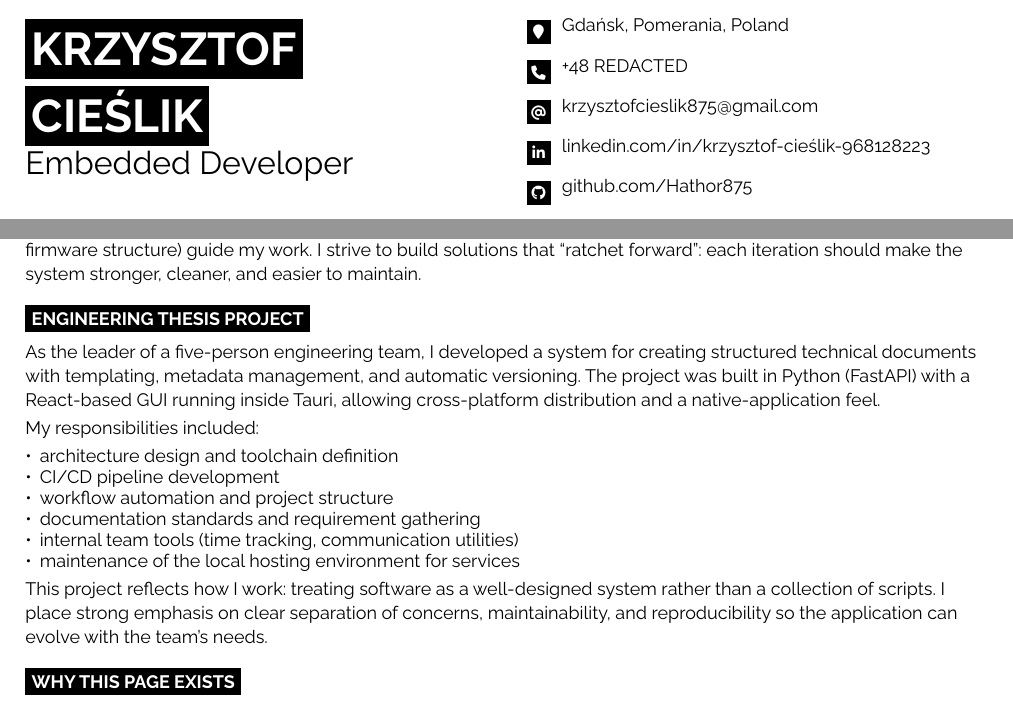
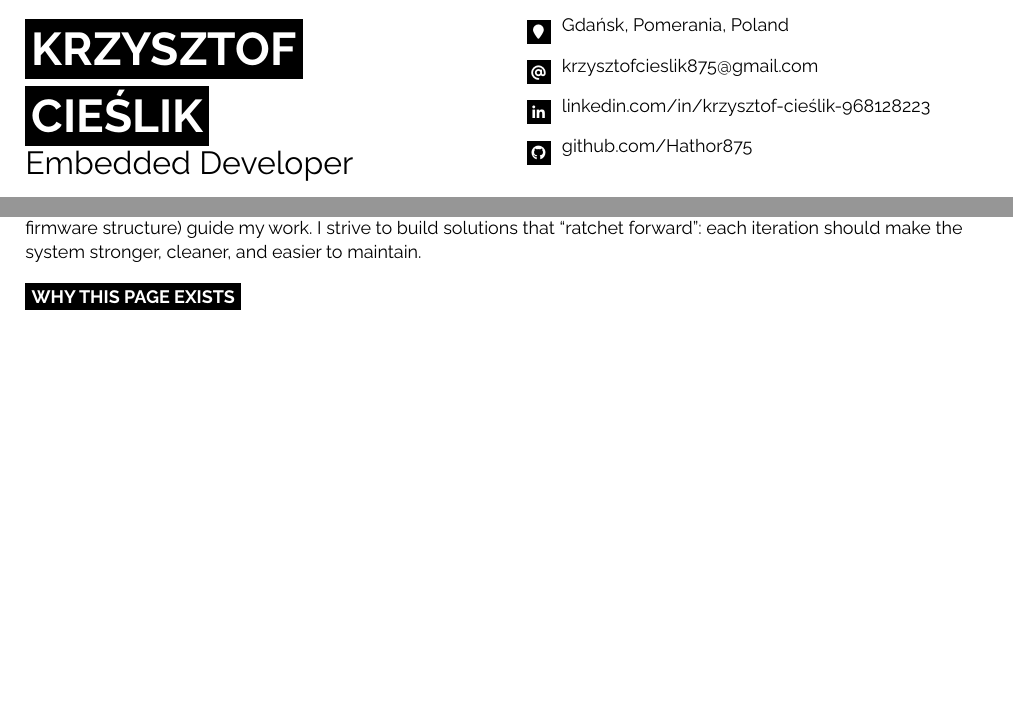
Before and after one commit to Hathor875/CV, a Typst document (cv.typ): two parts of pages 1 and 2 of 2, joined at a grey line, cut so that both start at the same text, the shorter picture padded with empty space. Compiled offline with Typst 0.15.

Commit message:
Remove the thesis project section and the phone number
Education already records that the engineering thesis was defended, so
the standalone section on the narrative page was redundant.

```diff
--- a/cv.typ
+++ b/cv.typ
@@ -198,26 +197,6 @@ modular design, layered firmware structure) guide my work. I strive to build sol
 "ratchet forward": each iteration should make the system stronger, cleaner, and easier to
 maintain.
 
-#cvsect[Engineering Thesis Project]
-
-As the leader of a five-person engineering team, I developed a system for creating
-structured technical documents with templating, metadata management, and automatic
-versioning. The project was built in Python (FastAPI) with a React-based GUI running inside
-Tauri, allowing cross-platform distribution and a native-application feel.
-
-My responsibilities included:
-
-- architecture design and toolchain definition
-- CI/CD pipeline development
-- workflow automation and project structure
-- documentation standards and requirement gathering
-- internal team tools (time tracking, communication utilities)
-- maintenance of the local hosting environment for services
-
-This project reflects how I work: treating software as a well-designed system rather than a
-collection of scripts. I place strong emphasis on clear separation of concerns,
-maintainability, and reproducibility so the application can evolve with the team's needs.
-
 #cvsect[Why This Page Exists]
 
 A résumé lists skills and history. This page explains how I think, how I approach
```
Also changed, not shown: cv.typ (1 more changed lines).
